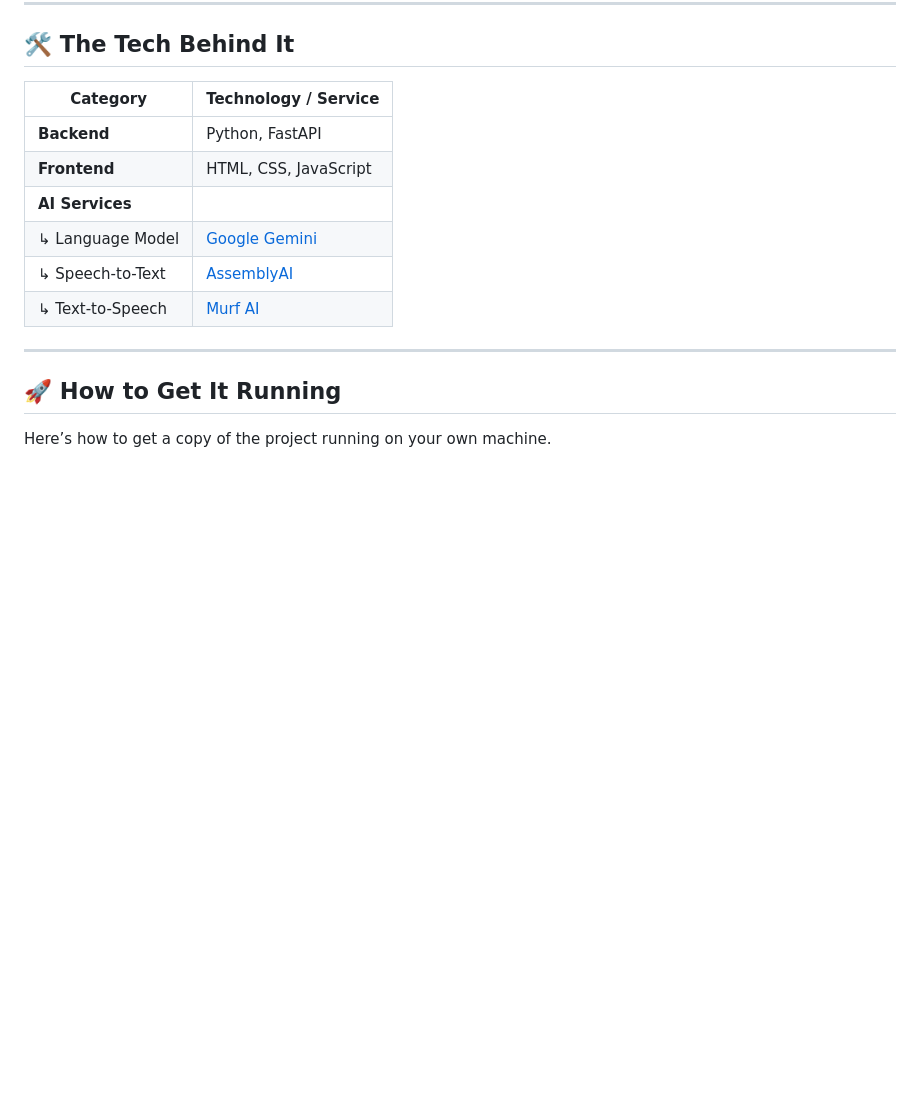
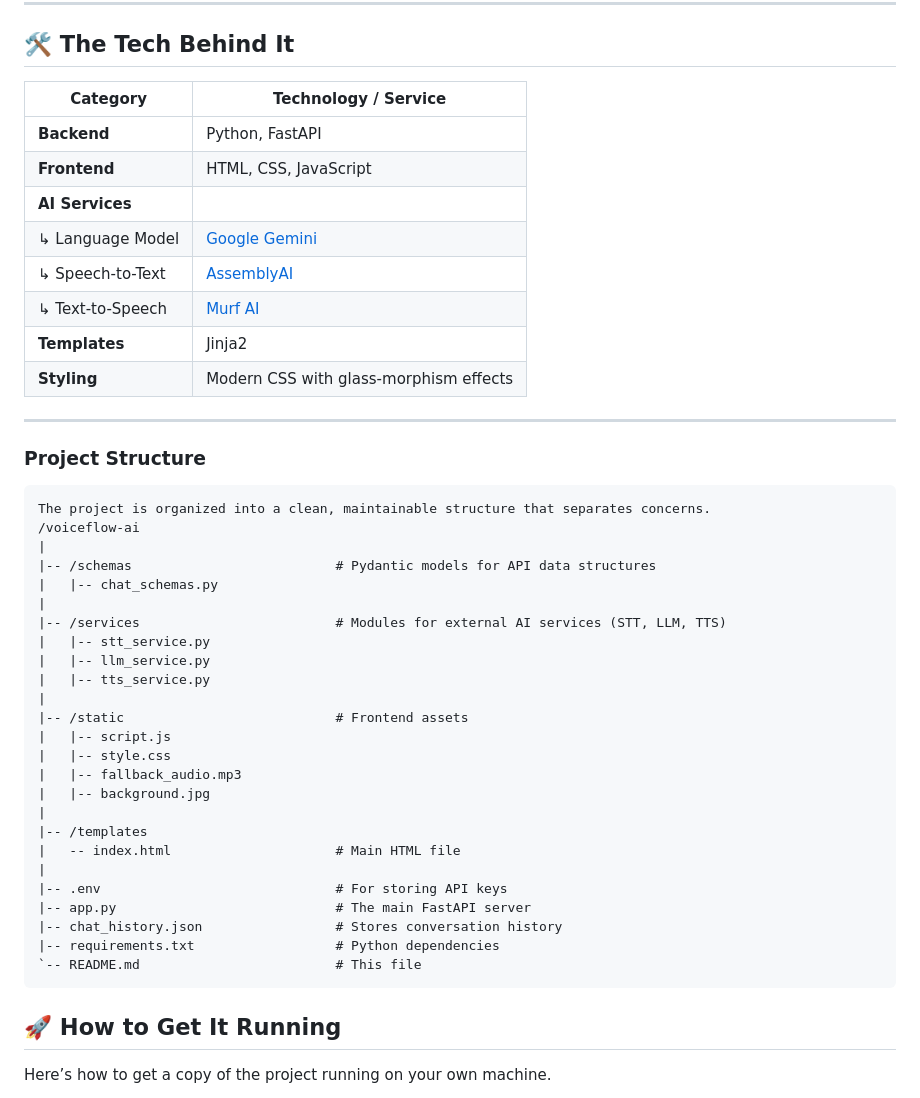
Before and after one commit to Ayu-shTiwari/VoiceFlow, a Markdown page: README.md, the part around the change printed below. Rendered like a GitHub page; blank space fills up the shorter version.

````diff
--- a/README.md
+++ b/README.md
@@ -37,16 +37,48 @@ This project is a complete, end-to-end conversational agent built to feel like a
 
 ## 🛠️ The Tech Behind It
 
-| Category      | Technology / Service                                       |
-|---------------|------------------------------------------------------------|
-| **Backend** | Python, FastAPI                                            |
-| **Frontend** | HTML, CSS, JavaScript                                      |
-| **AI Services** |                                                            |
-| ↳ Language Model | [Google Gemini](https://aistudio.google.com/)            |
-| ↳ Speech-to-Text | [AssemblyAI](https://www.assemblyai.com/)                |
-| ↳ Text-to-Speech | [Murf AI](https://murf.ai/)                              |
+| Category             | Technology / Service                                     |
+|----------------------|----------------------------------------------------------|
+| **Backend**          | Python, FastAPI                                          |
+| **Frontend**         | HTML, CSS, JavaScript                                    |
+| **AI Services**      |                                                          |
+|     ↳ Language Model | [Google Gemini](https://aistudio.google.com/)            |
+|     ↳ Speech-to-Text | [AssemblyAI](https://www.assemblyai.com/)                |
+|     ↳ Text-to-Speech | [Murf AI](https://murf.ai/)                              |
+|**Templates**         |Jinja2
+| **Styling**          |Modern CSS with glass-morphism effects
 
 ---
+
+### Project Structure
+```
+The project is organized into a clean, maintainable structure that separates concerns.
+/voiceflow-ai
+|
+|-- /schemas                          # Pydantic models for API data structures
+|   |-- chat_schemas.py
+|
+|-- /services                         # Modules for external AI services (STT, LLM, TTS)
+|   |-- stt_service.py
+|   |-- llm_service.py
+|   |-- tts_service.py
+|
+|-- /static                           # Frontend assets
+|   |-- script.js
+|   |-- style.css
+|   |-- fallback_audio.mp3
+|   |-- background.jpg
+|
+|-- /templates
+|   -- index.html                     # Main HTML file
+|
+|-- .env                              # For storing API keys
+|-- app.py                            # The main FastAPI server
+|-- chat_history.json                 # Stores conversation history
+|-- requirements.txt                  # Python dependencies
+`-- README.md                         # This file
+```
+
 
 ## 🚀 How to Get It Running
 
````
Also changed, not shown: other parts of README.md (+43 -0 lines).
